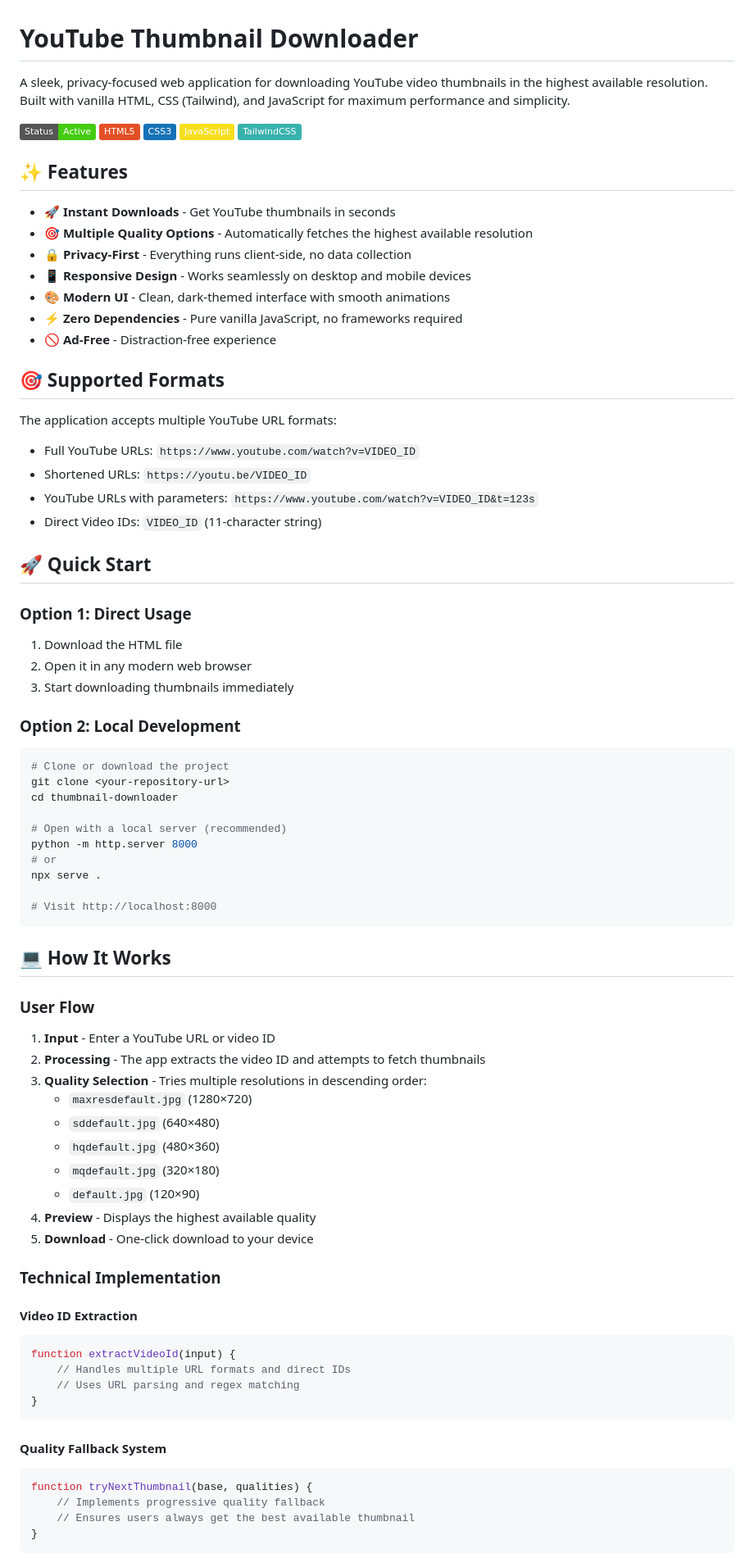
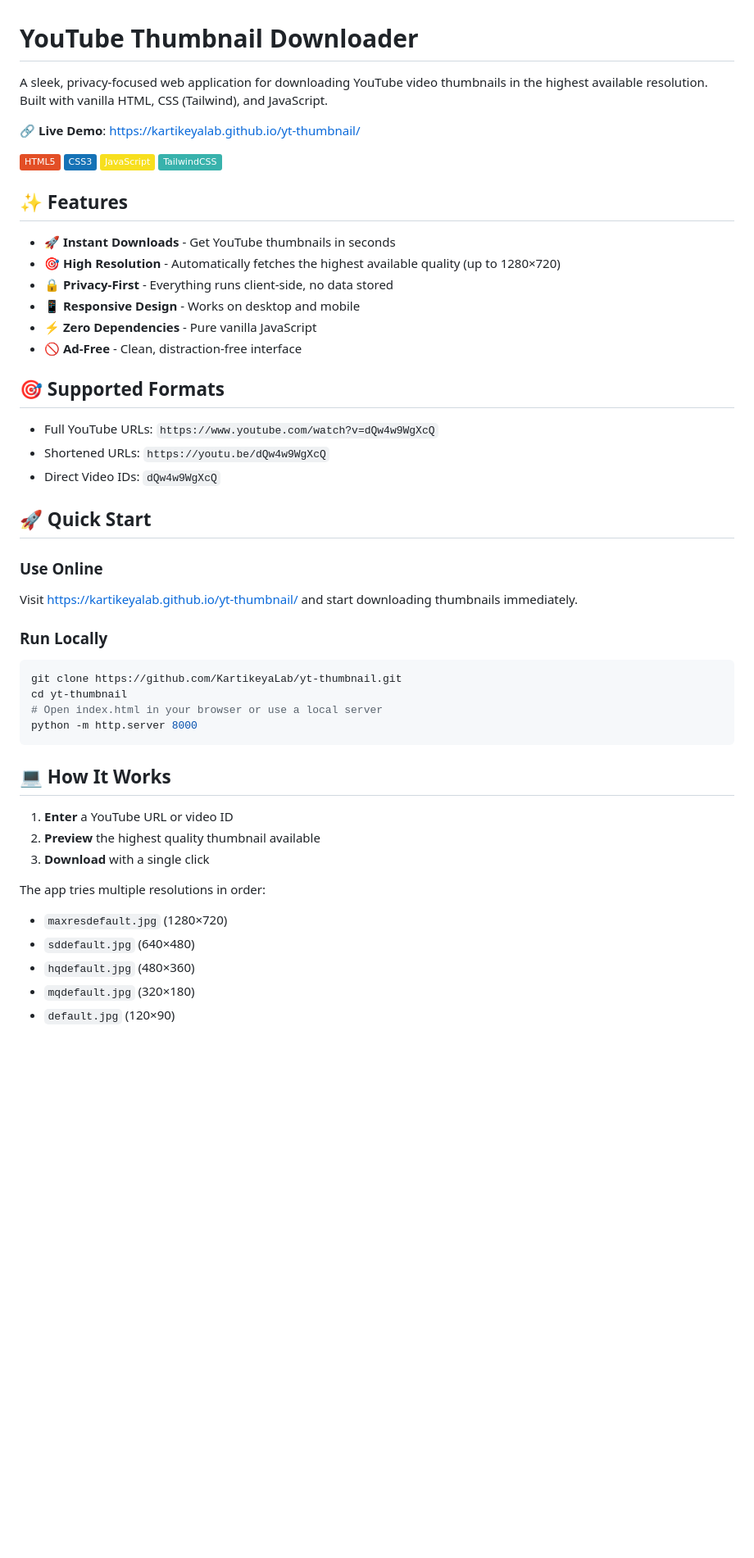
Before and after one commit to KartikeyaLab/yt-thumbnail, a Markdown page: README.md, the part around one of its changes. Shown at 82% size. Drawn GitHub-style; badges without logos; blank space fills up the shorter version.

````diff
--- a/README.md
+++ b/README.md
@@ -1,78 +1,49 @@
 # YouTube Thumbnail Downloader
 
-A sleek, privacy-focused web application for downloading YouTube video thumbnails in the highest available resolution. Built with vanilla HTML, CSS (Tailwind), and JavaScript for maximum performance and simplicity.
+A sleek, privacy-focused web application for downloading YouTube video thumbnails in the highest available resolution. Built with vanilla HTML, CSS (Tailwind), and JavaScript.
 
-![Thumbnail Downloader Preview](https://img.shields.io/badge/Status-Active-brightgreen) ![HTML5](https://img.shields.io/badge/HTML5-E34F26?logo=html5&logoColor=white) ![CSS3](https://img.shields.io/badge/CSS3-1572B6?logo=css3&logoColor=white) ![JavaScript](https://img.shields.io/badge/JavaScript-F7DF1E?logo=javascript&logoColor=black) ![TailwindCSS](https://img.shields.io/badge/TailwindCSS-38B2AC?logo=tailwind-css&logoColor=white)
+🔗 **Live Demo**: [https://kartikeyalab.github.io/yt-thumbnail/](https://kartikeyalab.github.io/yt-thumbnail/)
+
+![HTML5](https://img.shields.io/badge/HTML5-E34F26?logo=html5&logoColor=white) ![CSS3](https://img.shields.io/badge/CSS3-1572B6?logo=css3&logoColor=white) ![JavaScript](https://img.shields.io/badge/JavaScript-F7DF1E?logo=javascript&logoColor=black) ![TailwindCSS](https://img.shields.io/badge/TailwindCSS-38B2AC?logo=tailwind-css&logoColor=white)
 
 ## ✨ Features
 
 - **🚀 Instant Downloads** - Get YouTube thumbnails in seconds
-- **🎯 Multiple Quality Options** - Automatically fetches the highest available resolution
-- **🔒 Privacy-First** - Everything runs client-side, no data collection
-- **📱 Responsive Design** - Works seamlessly on desktop and mobile devices
-- **🎨 Modern UI** - Clean, dark-themed interface with smooth animations
-- **⚡ Zero Dependencies** - Pure vanilla JavaScript, no frameworks required
-- **🚫 Ad-Free** - Distraction-free experience
+- **🎯 High Resolution** - Automatically fetches the highest available quality (up to 1280×720)
+- **🔒 Privacy-First** - Everything runs client-side, no data stored
+- **📱 Responsive Design** - Works on desktop and mobile
+- **⚡ Zero Dependencies** - Pure vanilla JavaScript
+- **🚫 Ad-Free** - Clean, distraction-free interface
 
 ## 🎯 Supported Formats
 
-The application accepts multiple YouTube URL formats:
-
-- Full YouTube URLs: `https://www.youtube.com/watch?v=VIDEO_ID`
-- Shortened URLs: `https://youtu.be/VIDEO_ID`
-- YouTube URLs with parameters: `https://www.youtube.com/watch?v=VIDEO_ID&t=123s`
-- Direct Video IDs: `VIDEO_ID` (11-character string)
+- Full YouTube URLs: `https://www.youtube.com/watch?v=dQw4w9WgXcQ`
+- Shortened URLs: `https://youtu.be/dQw4w9WgXcQ`
+- Direct Video IDs: `dQw4w9WgXcQ`
 
 ## 🚀 Quick Start
 
-### Option 1: Direct Usage
-1. Download the HTML file
-2. Open it in any modern web browser
-3. Start downloading thumbnails immediately
+### Use Online
+Visit [https://kartikeyalab.github.io/yt-thumbnail/](https://kartikeyalab.github.io/yt-thumbnail/) and start downloading thumbnails immediately.
 
-### Option 2: Local Development
+### Run Locally
 ```bash
-# Clone or download the project
-git clone <your-repository-url>
-cd thumbnail-downloader
-
-# Open with a local server (recommended)
+git clone https://github.com/KartikeyaLab/yt-thumbnail.git
+cd yt-thumbnail
+# Open index.html in your browser or use a local server
 python -m http.server 8000
-# or
-npx serve .
-
-# Visit http://localhost:8000
 ```
 
 ## 💻 How It Works
 
-### User Flow
-1. **Input** - Enter a YouTube URL or video ID
-2. **Processing** - The app extracts the video ID and attempts to fetch thumbnails
-3. **Quality Selection** - Tries multiple resolutions in descending order:
-   - `maxresdefault.jpg` (1280×720)
-   - `sddefault.jpg` (640×480)
-   - `hqdefault.jpg` (480×360)
-   - `mqdefault.jpg` (320×180)
-   - `default.jpg` (120×90)
-4. **Preview** - Displays the highest available quality
-5. **Download** - One-click download to your device
+1. **Enter** a YouTube URL or video ID
+2. **Preview** the highest quality thumbnail available
+3. **Download** with a single click
 
-### Technical Implementation
+The app tries multiple resolutions in order:
+- `maxresdefault.jpg` (1280×720)
+- `sddefault.jpg` (640×480)
+- `hqdefault.jpg` (480×360)
+- `mqdefault.jpg` (320×180)
+- `default.jpg` (120×90)
 
-#### Video ID Extraction
-```javascript
-function extractVideoId(input) {
-    // Handles multiple URL formats and direct IDs
-    // Uses URL parsing and regex matching
-}
-```
-
-#### Quality Fallback System
-```javascript
-function tryNextThumbnail(base, qualities) {
-    // Implements progressive quality fallback
-    // Ensures users always get the best available thumbnail
-}
-```
-
````
Also changed, not shown: other parts of README.md (+23 -130 lines).
